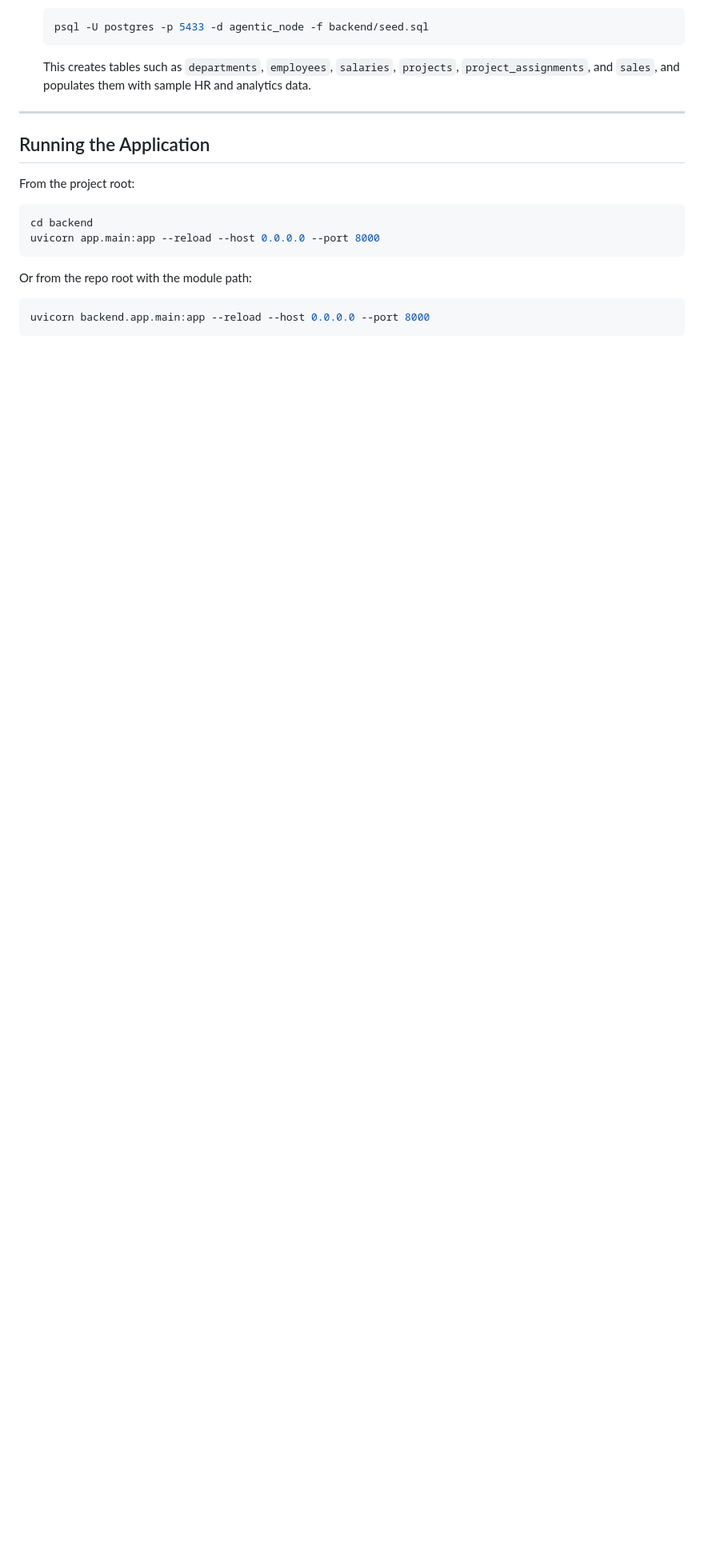
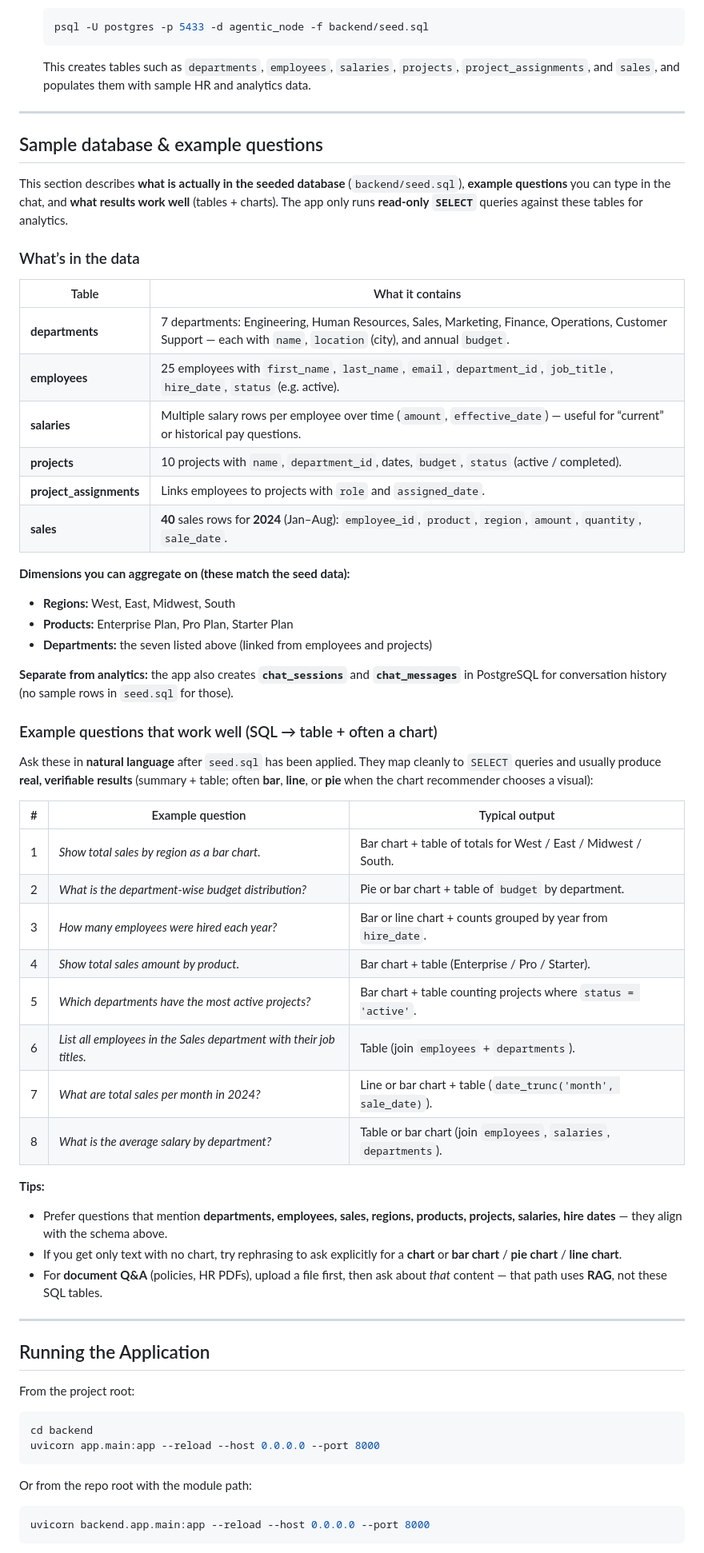
Before and after one commit to Ashley-Mathias/Agentic-Node, a Markdown page: README.md, the part around one of its changes. Shown at 80% size. Drawn GitHub-style; blank space fills up the shorter version.

Commit message:
docs: add sample database contents and example questions to README
Made-with: Cursor

````diff
--- a/README.md
+++ b/README.md
@@ -173,6 +174,52 @@ Edit `backend/.env` (or `.env` in the project root if you run from there). Requi
    ```
 
    This creates tables such as `departments`, `employees`, `salaries`, `projects`, `project_assignments`, and `sales`, and populates them with sample HR and analytics data.
+
+---
+
+## Sample database & example questions
+
+This section describes **what is actually in the seeded database** (`backend/seed.sql`), **example questions** you can type in the chat, and **what results work well** (tables + charts). The app only runs **read-only `SELECT`** queries against these tables for analytics.
+
+### What’s in the data
+
+| Table | What it contains |
+|-------|------------------|
+| **departments** | 7 departments: Engineering, Human Resources, Sales, Marketing, Finance, Operations, Customer Support — each with `name`, `location` (city), and annual `budget`. |
+| **employees** | 25 employees with `first_name`, `last_name`, `email`, `department_id`, `job_title`, `hire_date`, `status` (e.g. active). |
+| **salaries** | Multiple salary rows per employee over time (`amount`, `effective_date`) — useful for “current” or historical pay questions. |
+| **projects** | 10 projects with `name`, `department_id`, dates, `budget`, `status` (active / completed). |
+| **project_assignments** | Links employees to projects with `role` and `assigned_date`. |
+| **sales** | **40** sales rows for **2024** (Jan–Aug): `employee_id`, `product`, `region`, `amount`, `quantity`, `sale_date`. |
+
+**Dimensions you can aggregate on (these match the seed data):**
+
+- **Regions:** West, East, Midwest, South
+- **Products:** Enterprise Plan, Pro Plan, Starter Plan
+- **Departments:** the seven listed above (linked from employees and projects)
+
+**Separate from analytics:** the app also creates **`chat_sessions`** and **`chat_messages`** in PostgreSQL for conversation history (no sample rows in `seed.sql` for those).
+
+### Example questions that work well (SQL → table + often a chart)
+
+Ask these in **natural language** after `seed.sql` has been applied. They map cleanly to `SELECT` queries and usually produce **real, verifiable results** (summary + table; often **bar**, **line**, or **pie** when the chart recommender chooses a visual):
+
+| # | Example question | Typical output |
+|---|------------------|----------------|
+| 1 | *Show total sales by region as a bar chart.* | Bar chart + table of totals for West / East / Midwest / South. |
+| 2 | *What is the department-wise budget distribution?* | Pie or bar chart + table of `budget` by department. |
+| 3 | *How many employees were hired each year?* | Bar or line chart + counts grouped by year from `hire_date`. |
+| 4 | *Show total sales amount by product.* | Bar chart + table (Enterprise / Pro / Starter). |
+| 5 | *Which departments have the most active projects?* | Bar chart + table counting projects where `status = 'active'`. |
+| 6 | *List all employees in the Sales department with their job titles.* | Table (join `employees` + `departments`). |
+| 7 | *What are total sales per month in 2024?* | Line or bar chart + table (`date_trunc('month', sale_date)`). |
+| 8 | *What is the average salary by department?* | Table or bar chart (join `employees`, `salaries`, `departments`). |
+
+**Tips:**
+
+- Prefer questions that mention **departments, employees, sales, regions, products, projects, salaries, hire dates** — they align with the schema above.
+- If you get only text with no chart, try rephrasing to ask explicitly for a **chart** or **bar chart** / **pie chart** / **line chart**.
+- For **document Q&A** (policies, HR PDFs), upload a file first, then ask about *that* content — that path uses **RAG**, not these SQL tables.
 
 ---
 
````
Also changed, not shown: other parts of README.md (+1 -0 lines).
